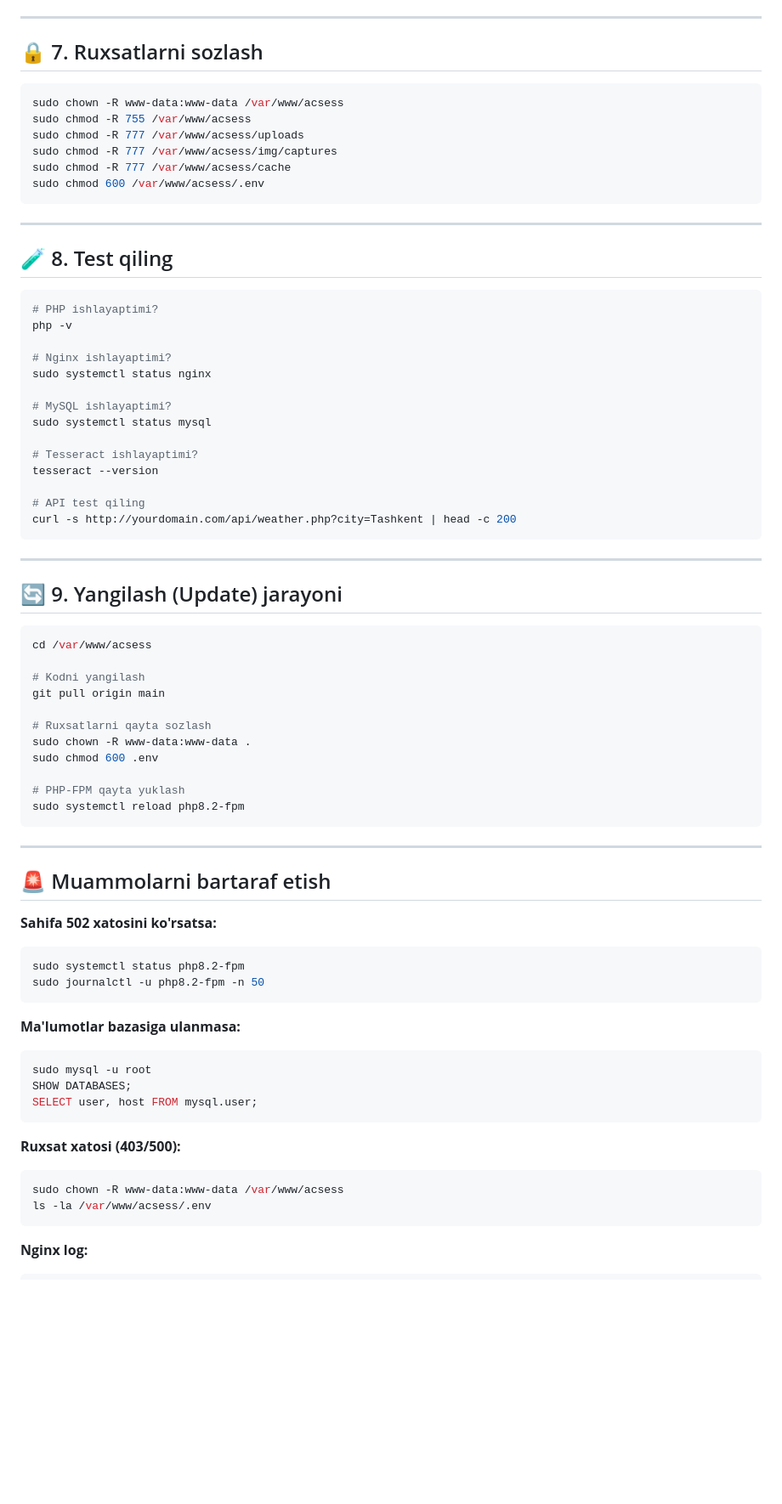
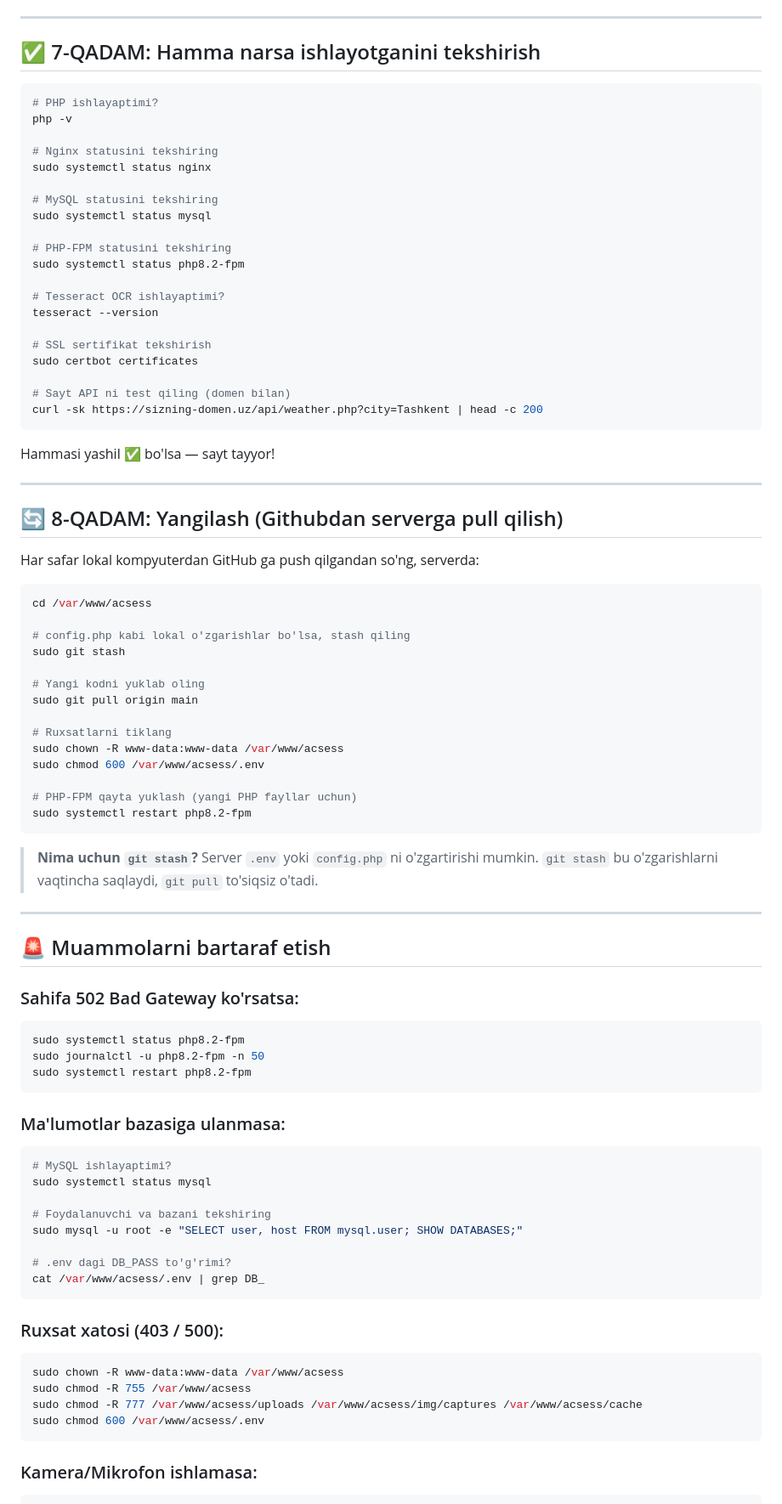
Before and after one commit to Elbekjon95/access2, a Markdown page: README_DEPLOY.md, the part around one of its changes. Shown at 85% size. Rendered like a GitHub page; blank space fills up the shorter version.

````diff
--- a/README_DEPLOY.md
+++ b/README_DEPLOY.md
@@ -129,77 +182,89 @@ sudo nginx -t && sudo systemctl reload nginx
 ---
 
-## 🔒 7. Ruxsatlarni sozlash
-
-```bash
-sudo chown -R www-data:www-data /var/www/acsess
-sudo chmod -R 755 /var/www/acsess
-sudo chmod -R 777 /var/www/acsess/uploads
-sudo chmod -R 777 /var/www/acsess/img/captures
-sudo chmod -R 777 /var/www/acsess/cache
-sudo chmod 600 /var/www/acsess/.env
-```
-
----
-
-## 🧪 8. Test qiling
+## ✅ 7-QADAM: Hamma narsa ishlayotganini tekshirish
 
 ```bash
 # PHP ishlayaptimi?
 php -v
 
-# Nginx ishlayaptimi?
+# Nginx statusini tekshiring
 sudo systemctl status nginx
 
-# MySQL ishlayaptimi?
+# MySQL statusini tekshiring
 sudo systemctl status mysql
 
-# Tesseract ishlayaptimi?
+# PHP-FPM statusini tekshiring
+sudo systemctl status php8.2-fpm
+
+# Tesseract OCR ishlayaptimi?
 tesseract --version
 
-# API test qiling
-curl -s http://yourdomain.com/api/weather.php?city=Tashkent | head -c 200
+# SSL sertifikat tekshirish
+sudo certbot certificates
+
+# Sayt API ni test qiling (domen bilan)
+curl -sk https://sizning-domen.uz/api/weather.php?city=Tashkent | head -c 200
 ```
+
+Hammasi yashil ✅ bo'lsa — sayt tayyor!
 
 ---
 
-## 🔄 9. Yangilash (Update) jarayoni
+## 🔄 8-QADAM: Yangilash (Githubdan serverga pull qilish)
+
+Har safar lokal kompyuterdan GitHub ga push qilgandan so'ng, serverda:
 
 ```bash
 cd /var/www/acsess
 
-# Kodni yangilash
-git pull origin main
+# config.php kabi lokal o'zgarishlar bo'lsa, stash qiling
+sudo git stash
 
-# Ruxsatlarni qayta sozlash
-sudo chown -R www-data:www-data .
-sudo chmod 600 .env
+# Yangi kodni yuklab oling
+sudo git pull origin main
 
-# PHP-FPM qayta yuklash
-sudo systemctl reload php8.2-fpm
+# Ruxsatlarni tiklang
+sudo chown -R www-data:www-data /var/www/acsess
+sudo chmod 600 /var/www/acsess/.env
+
+# PHP-FPM qayta yuklash (yangi PHP fayllar uchun)
+sudo systemctl restart php8.2-fpm
 ```
+
+> **Nima uchun `git stash`?**
+> Server `.env` yoki `config.php` ni o'zgartirishi mumkin.
+> `git stash` bu o'zgarishlarni vaqtincha saqlaydi, `git pull` to'siqsiz o'tadi.
 
 ---
 
 ## 🚨 Muammolarni bartaraf etish
 
-**Sahifa 502 xatosini ko'rsatsa:**
+### Sahifa 502 Bad Gateway ko'rsatsa:
 ```bash
 sudo systemctl status php8.2-fpm
 sudo journalctl -u php8.2-fpm -n 50
+sudo systemctl restart php8.2-fpm
 ```
 
-**Ma'lumotlar bazasiga ulanmasa:**
+### Ma'lumotlar bazasiga ulanmasa:
 ```bash
-sudo mysql -u root
-SHOW DATABASES;
-SELECT user, host FROM mysql.user;
+# MySQL ishlayaptimi?
+sudo systemctl status mysql
+
+# Foydalanuvchi va bazani tekshiring
+sudo mysql -u root -e "SELECT user, host FROM mysql.user; SHOW DATABASES;"
+
+# .env dagi DB_PASS to'g'rimi?
+cat /var/www/acsess/.env | grep DB_
 ```
 
-**Ruxsat xatosi (403/500):**
+### Ruxsat xatosi (403 / 500):
 ```bash
 sudo chown -R www-data:www-data /var/www/acsess
-ls -la /var/www/acsess/.env
+sudo chmod -R 755 /var/www/acsess
+sudo chmod -R 777 /var/www/acsess/uploads /var/www/acsess/img/captures /var/www/acsess/cache
+sudo chmod 600 /var/www/acsess/.env
 ```
 
-**Nginx log:**
+### Kamera/Mikrofon ishlamasa:
 ```bash
````
Also changed, not shown: other parts of README_DEPLOY.md (+157 -76 lines).
